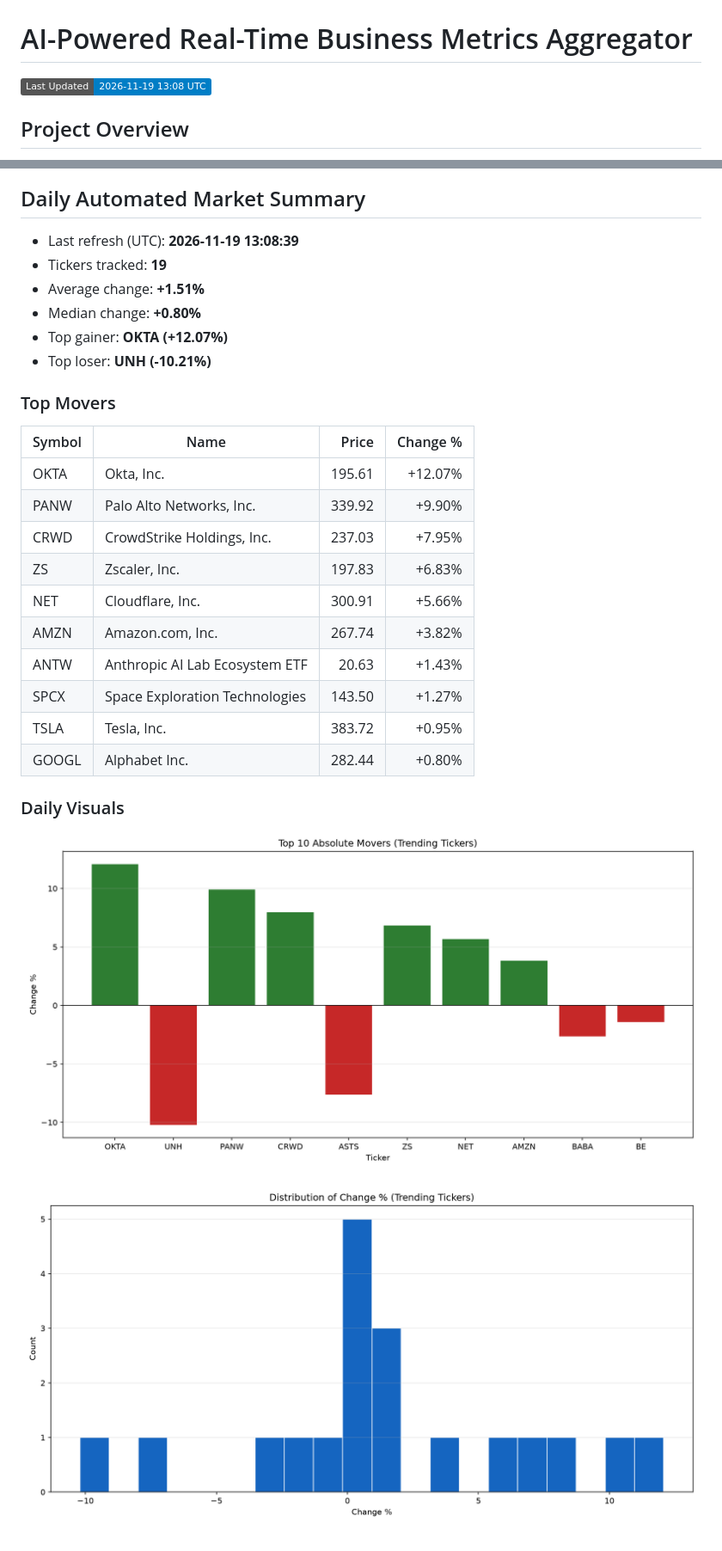
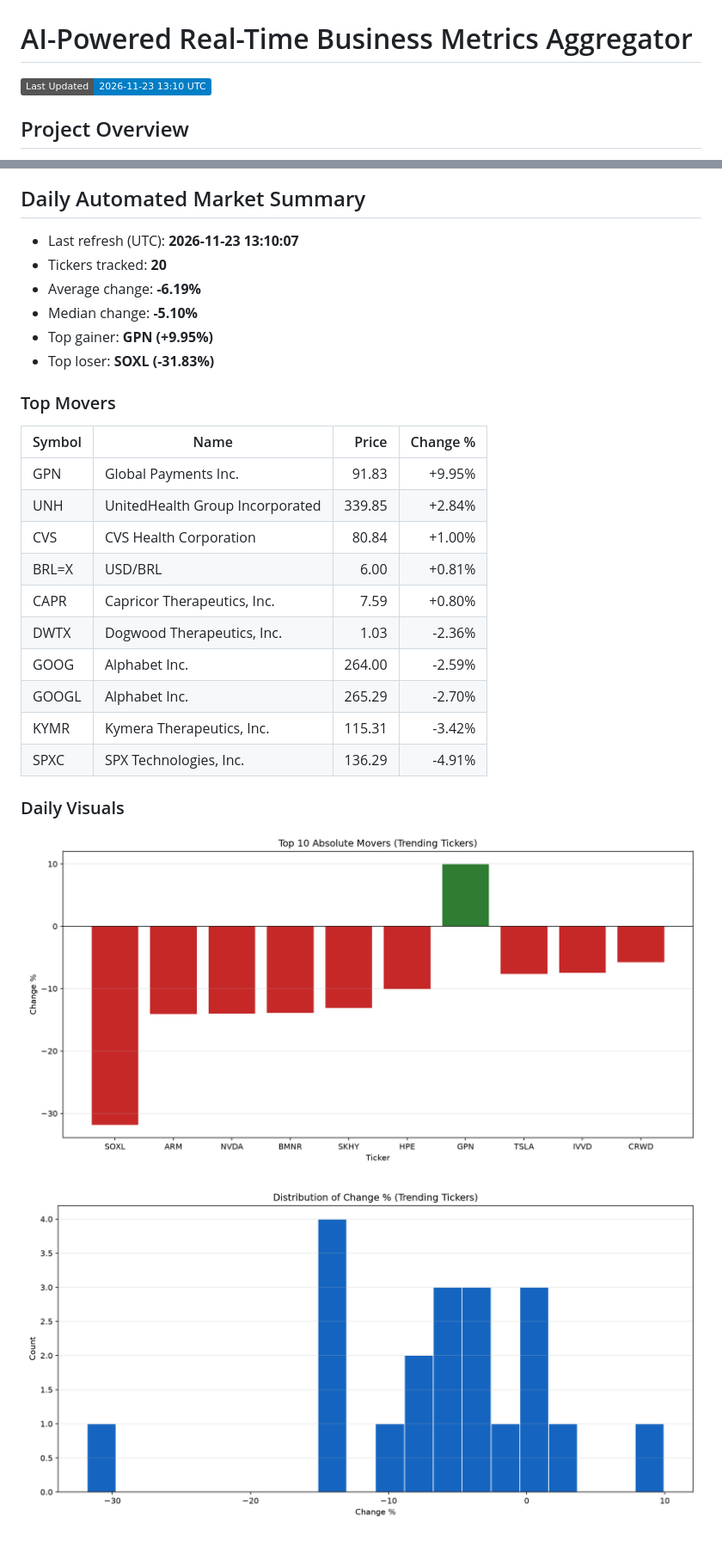
Before and after one commit to JUnelus/AI-Powered-Real-Time-Business-Metrics-Aggregator, a Markdown page: README.md, 2 parts joined by grey strips. Shown at 86% size. GitHub-like rendering; pictures changed too: images/daily/change_distribution.png, images/daily/top_movers.png; badges without logos.

Commit message:
chore: daily metrics report update

```diff
--- a/README.md
+++ b/README.md
@@ -1,7 +1,7 @@
 # AI-Powered Real-Time Business Metrics Aggregator
 
 <!-- LAST_UPDATED_BADGE_START -->
-![Last Updated](https://img.shields.io/badge/Last%20Updated-2026--11--19%2013%3A08%20UTC-blue)
+![Last Updated](https://img.shields.io/badge/Last%20Updated-2026--11--23%2013%3A10%20UTC-blue)
 <!-- LAST_UPDATED_BADGE_END -->
 
 
@@ -146,27 +146,27 @@ This project demonstrates a full pipeline for ingesting, transforming, and analy
 <!-- DAILY_REPORT_START -->
 ## Daily Automated Market Summary
 
-- Last refresh (UTC): **2026-11-19 13:08:39**
-- Tickers tracked: **19**
-- Average change: **+1.51%**
-- Median change: **+0.80%**
-- Top gainer: **OKTA (+12.07%)**
-- Top loser: **UNH (-10.21%)**
+- Last refresh (UTC): **2026-11-23 13:10:07**
+- Tickers tracked: **20**
+- Average change: **-6.19%**
+- Median change: **-5.10%**
+- Top gainer: **GPN (+9.95%)**
+- Top loser: **SOXL (-31.83%)**
 
 ### Top Movers
 
 | Symbol | Name | Price | Change % |
 |---|---|---:|---:|
-| OKTA | Okta, Inc. | 195.61 | +12.07% |
-| PANW | Palo Alto Networks, Inc. | 339.92 | +9.90% |
-| CRWD | CrowdStrike Holdings, Inc. | 237.03 | +7.95% |
-| ZS | Zscaler, Inc. | 197.83 | +6.83% |
-| NET | Cloudflare, Inc. | 300.91 | +5.66% |
-| AMZN | Amazon.com, Inc. | 267.74 | +3.82% |
-| ANTW | Anthropic AI Lab Ecosystem ETF | 20.63 | +1.43% |
-| SPCX | Space Exploration Technologies  | 143.50 | +1.27% |
-| TSLA | Tesla, Inc. | 383.72 | +0.95% |
-| GOOGL | Alphabet Inc. | 282.44 | +0.80% |
+| GPN | Global Payments Inc. | 91.83 | +9.95% |
+| UNH | UnitedHealth Group Incorporated | 339.85 | +2.84% |
+| CVS | CVS Health Corporation | 80.84 | +1.00% |
+| BRL=X | USD/BRL | 6.00 | +0.81% |
+| CAPR | Capricor Therapeutics, Inc. | 7.59 | +0.80% |
+| DWTX | Dogwood Therapeutics, Inc. | 1.03 | -2.36% |
+| GOOG | Alphabet Inc. | 264.00 | -2.59% |
+| GOOGL | Alphabet Inc. | 265.29 | -2.70% |
+| KYMR | Kymera Therapeutics, Inc. | 115.31 | -3.42% |
+| SPXC | SPX Technologies, Inc. | 136.29 | -4.91% |
 
 ### Daily Visuals
 
```
Also changed, not shown: 2 other files.
